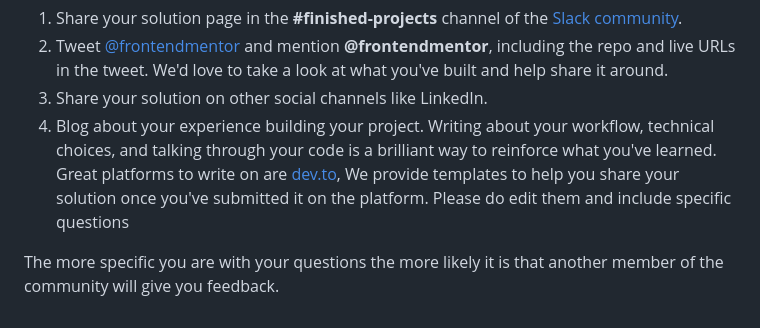
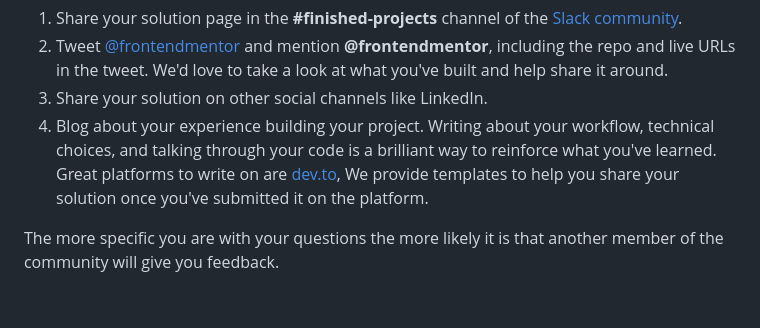
Before and after one commit to yonas-fsaha/Results-summary-component, a Markdown page: README.md, the part around the change. GitHub-like rendering.

```diff
--- a/README.md
+++ b/README.md
@@ -74,6 +74,6 @@ There are multiple places you can share your solution:
 2. Tweet [@frontendmentor](https://twitter.com/frontendmentor) and mention **@frontendmentor**, including the repo and live URLs in the tweet. We'd love to take a look at what you've built and help share it around.
 3. Share your solution on other social channels like LinkedIn.
 4. Blog about your experience building your project. Writing about your workflow, technical choices, and talking through your code is a brilliant way to reinforce what you've learned. Great platforms to write on are [dev.to](https://dev.to/),
-We provide templates to help you share your solution once you've submitted it on the platform. Please do edit them and include specific questions
+We provide templates to help you share your solution once you've submitted it on the platform.
 
 The more specific you are with your questions the more likely it is that another member of the community will give you feedback.
```
